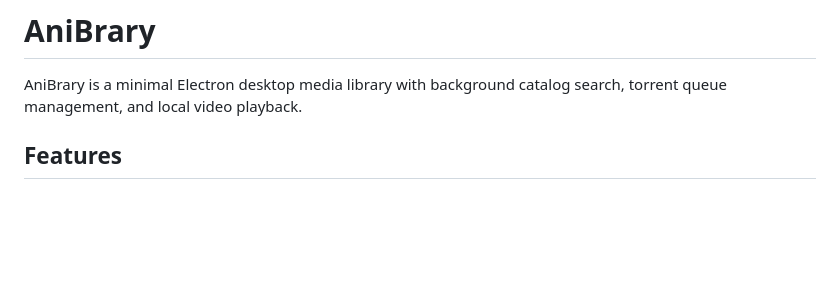
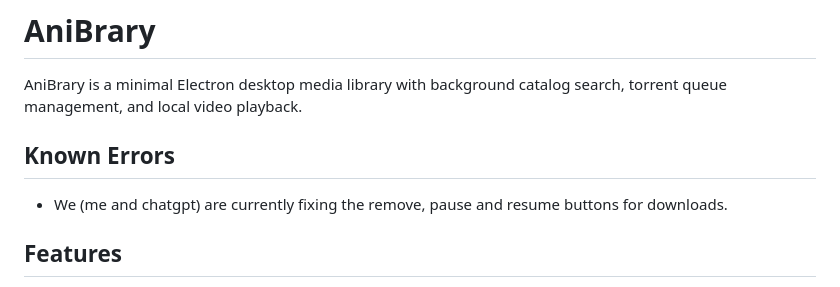
Before and after one commit to scheintruegt/AniBrary, a Markdown page: README.md, the part around the change. Drawn GitHub-style; blank space fills up the shorter version.

Commit message:
Update README with known errors section
Added a section for known errors related to download buttons.

```diff
--- a/README.md
+++ b/README.md
@@ -1,6 +1,9 @@
 # AniBrary
 
 AniBrary is a minimal Electron desktop media library with background catalog search, torrent queue management, and local video playback.
+
+## Known Errors
+- We (me and chatgpt) are currently fixing the remove, pause and resume buttons for downloads.
 
 ## Features
 - Search the AnimeTosho JSON feed from inside the app (no browser window is opened).
```
